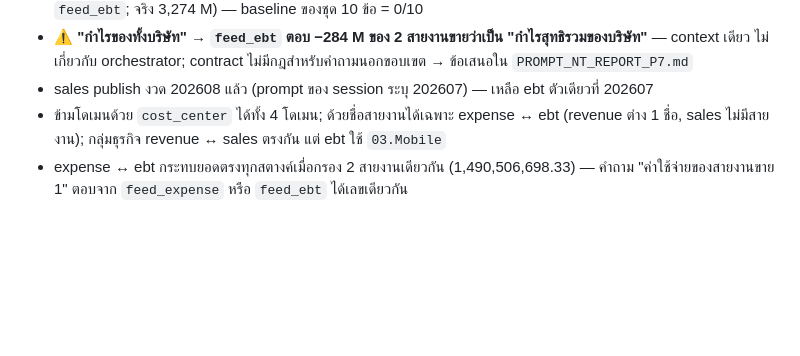
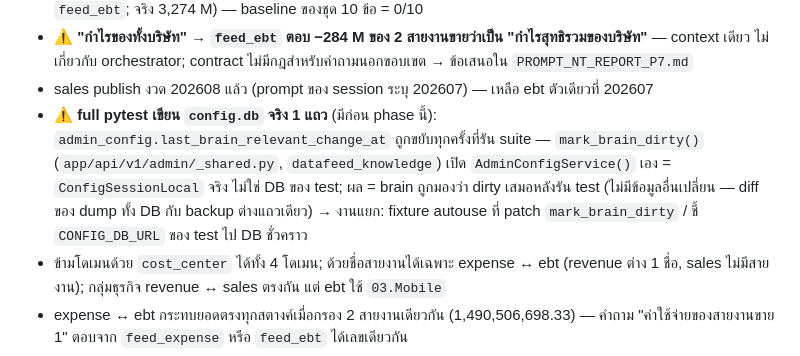
Before and after one commit to kaebmoo/AI, a Markdown page: plan/FIX_NOTES.md, the part around the change. Drawn GitHub-style; blank space fills up the shorter version.

Commit message:
docs(P7-5): note - the full test suite bumps last_brain_relevant_change_at on the live config.db (pre-existing)
Co-Authored-By: Claude <noreply@anthropic.com>

```diff
--- a/plan/FIX_NOTES.md
+++ b/plan/FIX_NOTES.md
@@ -308,6 +308,7 @@
 - ⚠️ **pipeline context เดียวเรียกตัวเลขของโดเมนหนึ่งด้วยชื่อของอีกโดเมน** เมื่อคำถามพูดถึงสองโดเมน: `SUM(expense_value_thb) AS "รายได้ลบค่าใช้จ่าย"`, "รายได้รวม 1,206 M" (= รายได้ฐานยอดขายของ 2 สายงานใน `feed_ebt`; จริง 3,274 M) — baseline ของชุด 10 ข้อ = 0/10
 - ⚠️ **"กำไรของทั้งบริษัท" → `feed_ebt` ตอบ −284 M ของ 2 สายงานขายว่าเป็น "กำไรสุทธิรวมของบริษัท"** — context เดียว ไม่เกี่ยวกับ orchestrator; contract ไม่มีกฎสำหรับคำถามนอกขอบเขต → ข้อเสนอใน `PROMPT_NT_REPORT_P7.md`
 - sales publish งวด 202608 แล้ว (prompt ของ session ระบุ 202607) — เหลือ ebt ตัวเดียวที่ 202607
+- ⚠️ **full pytest เขียน `config.db` จริง 1 แถว** (มีก่อน phase นี้): `admin_config.last_brain_relevant_change_at` ถูกขยับทุกครั้งที่รัน suite — `mark_brain_dirty()` (`app/api/v1/admin/_shared.py`, `datafeed_knowledge`) เปิด `AdminConfigService()` เอง = `ConfigSessionLocal` จริง ไม่ใช่ DB ของ test; ผล = brain ถูกมองว่า dirty เสมอหลังรัน test (ไม่มีข้อมูลอื่นเปลี่ยน — diff ของ dump ทั้ง DB กับ backup ต่างแถวเดียว) → งานแยก: fixture autouse ที่ patch `mark_brain_dirty` / ชี้ `CONFIG_DB_URL` ของ test ไป DB ชั่วคราว
 - ข้ามโดเมนด้วย `cost_center` ได้ทั้ง 4 โดเมน; ด้วยชื่อสายงานได้เฉพาะ expense ↔ ebt (revenue ต่าง 1 ชื่อ, sales ไม่มีสายงาน); กลุ่มธุรกิจ revenue ↔ sales ตรงกัน แต่ ebt ใช้ `03.Mobile`
 - expense ↔ ebt กระทบยอดตรงทุกสตางค์เมื่อกรอง 2 สายงานเดียวกัน (1,490,506,698.33) — คำถาม "ค่าใช้จ่ายของสายงานขาย 1" ตอบจาก `feed_expense` หรือ `feed_ebt` ได้เลขเดียวกัน
 
```
